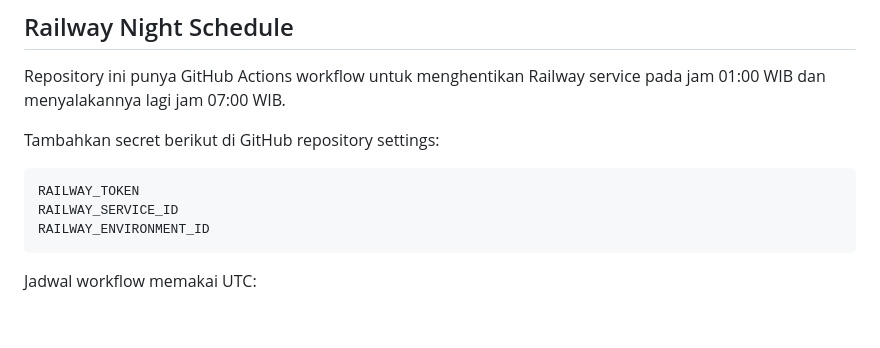
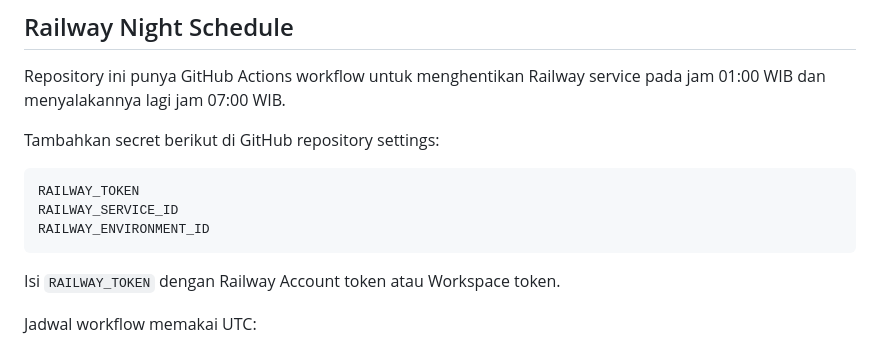
Before and after one commit to Ilham-BTR/Form-App, a Markdown page: README.md, the part around the change. GitHub-like rendering; blank space fills up the shorter version.

Commit message:
Clarify Railway token type

````diff
--- a/README.md
+++ b/README.md
@@ -214,6 +214,8 @@ RAILWAY_SERVICE_ID
 RAILWAY_ENVIRONMENT_ID
 ```
 
+Isi `RAILWAY_TOKEN` dengan Railway Account token atau Workspace token.
+
 Jadwal workflow memakai UTC:
 
 - `0 18 * * *` = stop jam 01:00 WIB
````
